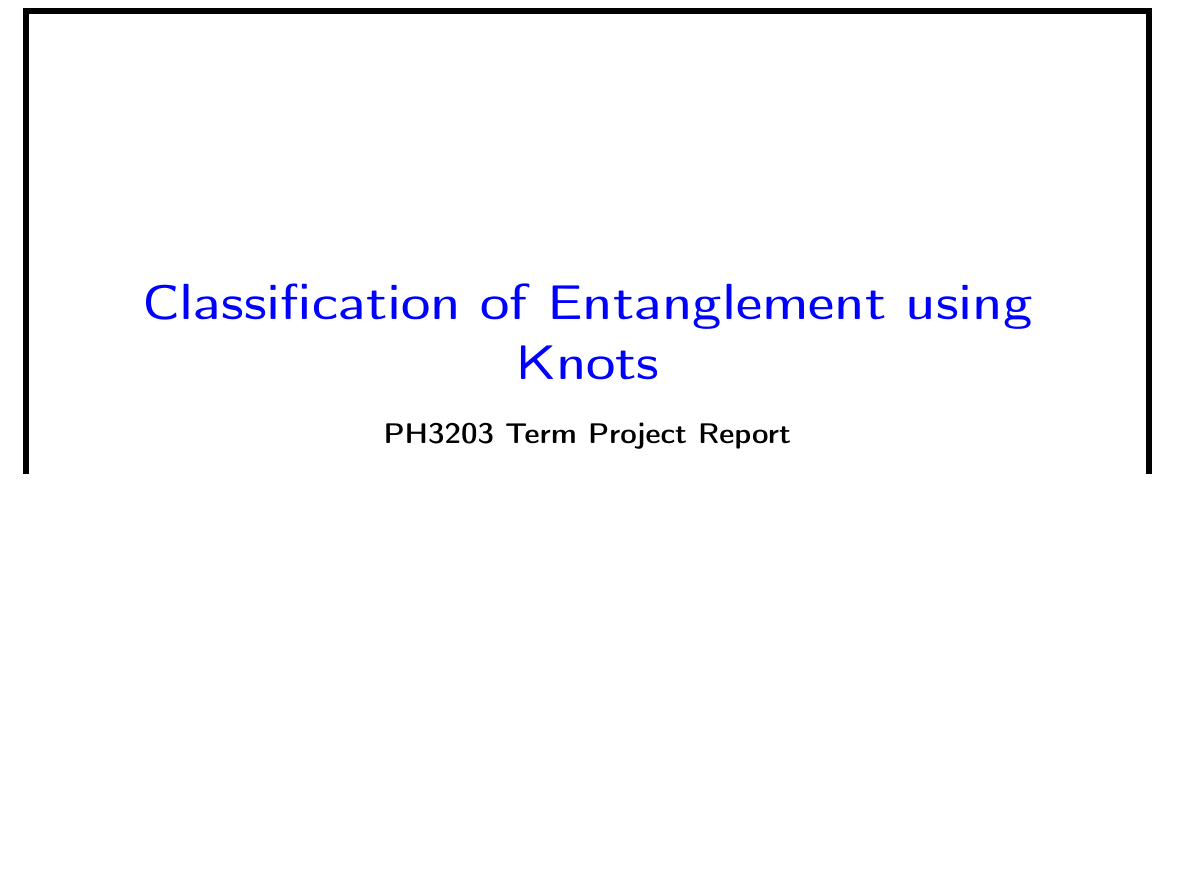
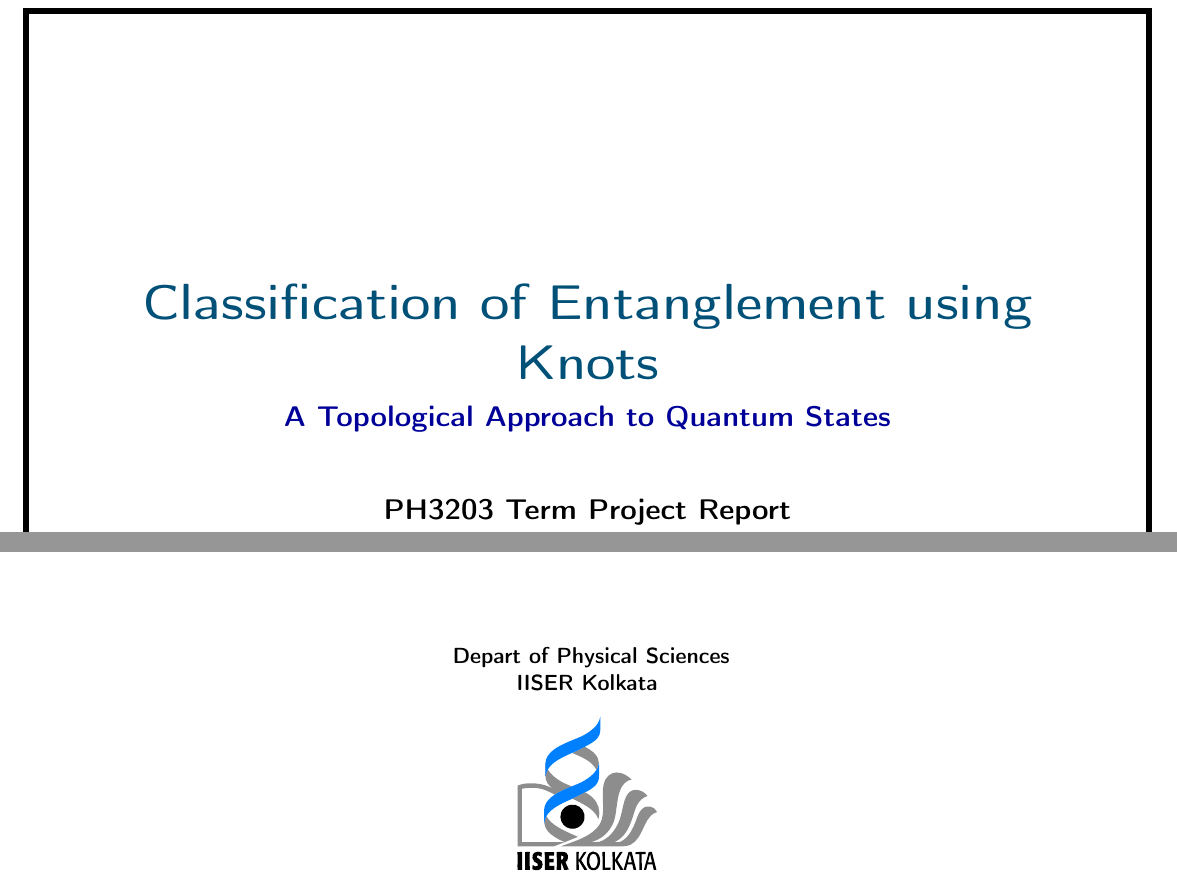
Before and after one commit to LoneWolf1304/PH3203_Term_Project, a LaTeX document (report.tex): part of page 1 of 17 before the commit and two parts of pages 1 and 2 of 17 after it, the two joined at a grey line, cut so that both start at the same text, the shorter picture padded with empty space. Compiled offline with pdfLaTeX.

Commit message:
made minor changes

```diff
--- a/report.tex
+++ b/report.tex
@@ -1,5 +1,6 @@
 \documentclass{scrartcl}
 \usepackage{pgfplots}
+\usepackage[scaled=0.85]{beramono}
 \usepackage{makecell}
 \usepackage{multirow} % For merged cells
 \usepackage{booktabs} % For better table formatting
@@ -52,7 +53,7 @@
 \usetikzlibrary{calc}
 \pagestyle{fancy}
 \renewcommand{\headrulewidth}{0.4pt}
-
+\definecolor{titleblue}{RGB}{0, 80, 120}
 \usepackage{longtable}
 \usepackage[left = 0.7in,
 right = 0.7in,
@@ -66,7 +67,7 @@ a4paper]{geometry}
 }
 
 
-\author{{\Large Sagnik Seth} \\ \small{22MS026} \and {\Large Jessica  Das} \\ \small{22MS157} \and {\Large Sayan Karmakar} \\ \small{22MS163}}
+\author{{\Large Sagnik Seth} \\ \small{22MS026} \and {\Large \textbf{Jessica  Das}} \\ \small{22MS157} \and {\Large Sayan Karmakar} \\ \small{22MS163}}
 \date{}
 \begin{document}
 \makeatletter
@@ -79,8 +80,9 @@ a4paper]{geometry}
     \vspace*{2cm}
     \begin{center}
         {\sffamily\bfseries
-        \Huge\textbf{\textcolor{blue}{Classification of Entanglement using Knots}}\\[0.5cm]
-        \Large PH3203 Term Project Report \\[0.5cm]
+        \Huge\textbf{\textcolor{titleblue}{Classification of Entanglement using Knots}}\\[0.2cm]
+        \Large \textcolor{blue!60!black}{A Topological Approach to Quantum States}\\[1.0cm]
+        \Large PH3203 Term Project Report \\[0.2cm]
         \Large \textit{Instructor: Prof. Sourin Das}}\\[3cm]\end{center}
 
         \begin{figure}[H]
@@ -98,6 +99,19 @@ a4paper]{geometry}
+				\multicolumn{2}{c}{\thead{\Large  \texttt{\textbf{Sayan Karmakar}} \\[5pt] \large 22MS163}}
 			\end{tabular}
 		\end{table}
+        \vspace{0.5cm}
+       \begin{center}
+       \textbf{ Depart of Physical Sciences}\\
+        \textbf{IISER Kolkata}
+        \begin{figure}[H]
+            \centering
+            \includesvg[scale=0.2]{IISER-Kolkata-logo-vector-01.svg}
+        \end{figure}
+       \end{center}
 \end{titlepage}
+
+
+
 \tableofcontents
 \newpage
 \section{Introduction}
```
Also changed, not shown: IISER-Kolkata-logo-vector-01.svg (added), report.pdf, svg-inkscape/IISER-Kolkata-logo-vector-01_svg-tex.pdf (added), svg-inkscape/IISER-Kolkata-logo-vector-01_svg-tex.pdf_tex (added), report.tex (7 more changed lines).
